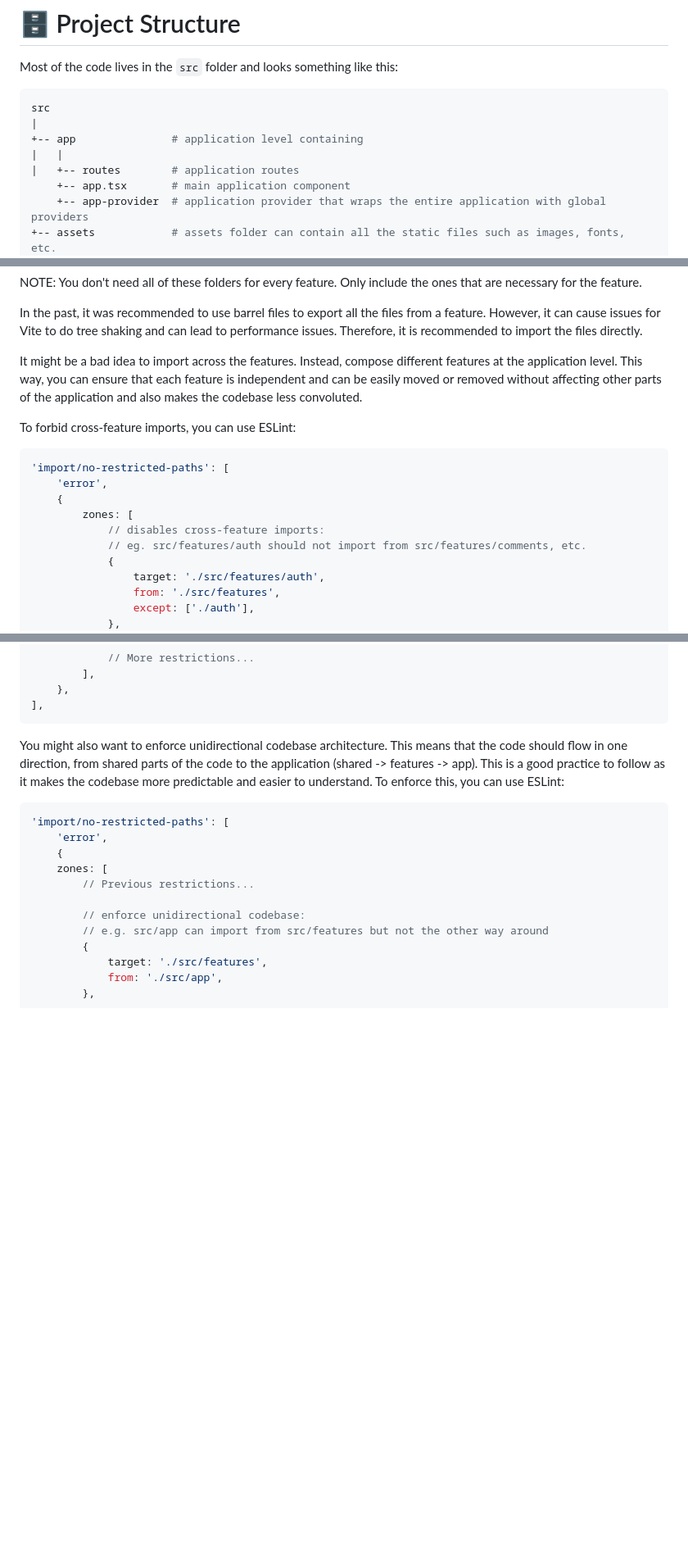
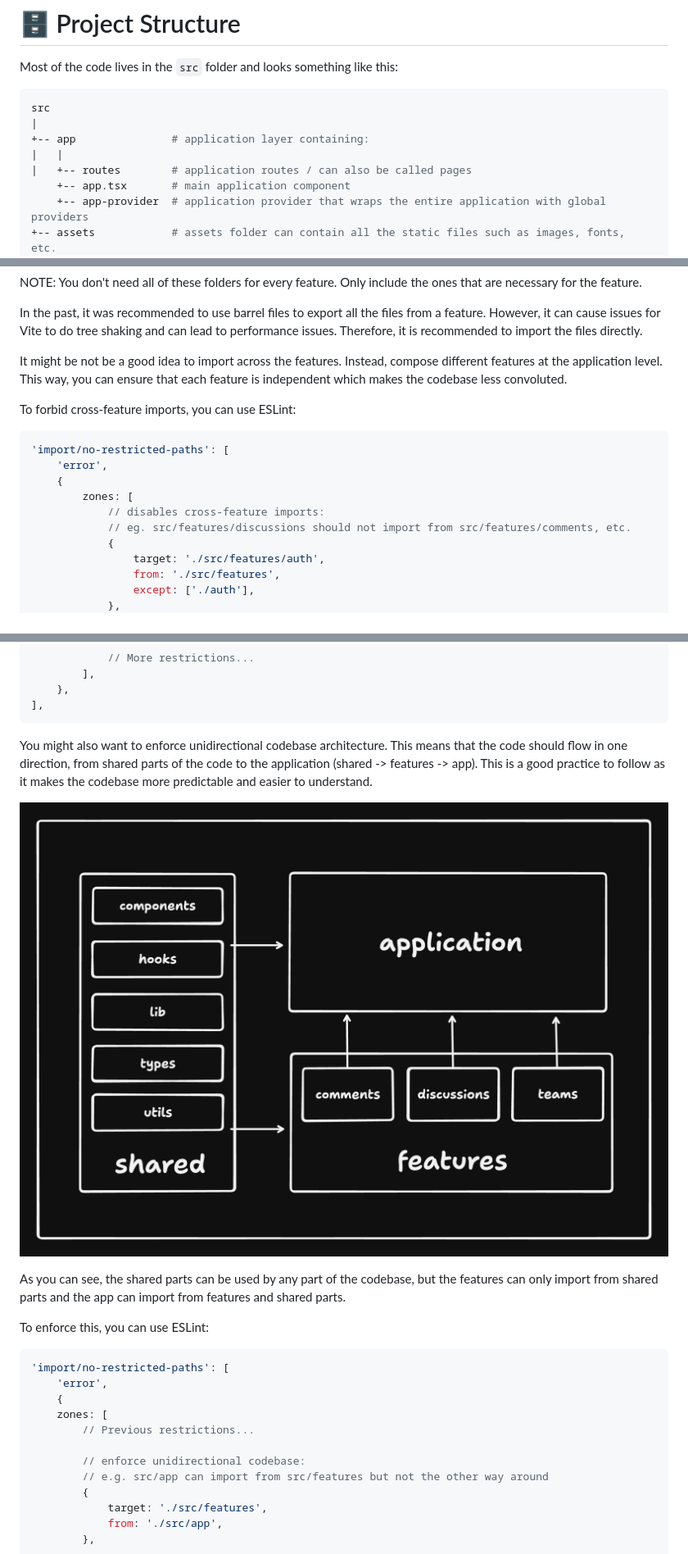
Before and after one commit to Tom-Stack-Tech/tm-bulletproof, a Markdown page: docs/project-structure.md, 3 parts joined by grey strips. Shown: that part at 82% size. GitHub-like rendering; pictures changed too: docs/assets/unidirectional-codebase.png (added); blank space fills up the shorter version.

````diff
--- a/docs/project-structure.md
+++ b/docs/project-structure.md
@@ -5,9 +5,9 @@ Most of the code lives in the `src` folder and looks something like this:
 ```sh
 src
 |
-+-- app               # application level containing
++-- app               # application layer containing:
 |   |
-|   +-- routes        # application routes
+|   +-- routes        # application routes / can also be called pages
     +-- app.tsx       # main application component
     +-- app-provider  # application provider that wraps the entire application with global providers
 +-- assets            # assets folder can contain all the static files such as images, fonts, etc.
@@ -57,7 +57,7 @@ NOTE: You don't need all of these folders for every feature. Only include the on
 
 In the past, it was recommended to use barrel files to export all the files from a feature. However, it can cause issues for Vite to do tree shaking and can lead to performance issues. Therefore, it is recommended to import the files directly.
 
-It might be a bad idea to import across the features. Instead, compose different features at the application level. This way, you can ensure that each feature is independent and can be easily moved or removed without affecting other parts of the application and also makes the codebase less convoluted.
+It might be not be a good idea to import across the features. Instead, compose different features at the application level. This way, you can ensure that each feature is independent which makes the codebase less convoluted.
 
 To forbid cross-feature imports, you can use ESLint:
 
@@ -67,7 +67,7 @@ To forbid cross-feature imports, you can use ESLint:
     {
         zones: [
             // disables cross-feature imports:
-            // eg. src/features/auth should not import from src/features/comments, etc.
+            // eg. src/features/discussions should not import from src/features/comments, etc.
             {
                 target: './src/features/auth',
                 from: './src/features',
@@ -100,7 +100,13 @@ To forbid cross-feature imports, you can use ESLint:
 ],
 ```
 
-You might also want to enforce unidirectional codebase architecture. This means that the code should flow in one direction, from shared parts of the code to the application (shared -> features -> app). This is a good practice to follow as it makes the codebase more predictable and easier to understand. To enforce this, you can use ESLint:
+You might also want to enforce unidirectional codebase architecture. This means that the code should flow in one direction, from shared parts of the code to the application (shared -> features -> app). This is a good practice to follow as it makes the codebase more predictable and easier to understand.
+
+![Unidirectional Codebase](./assets/unidirectional-codebase.png)
+
+As you can see, the shared parts can be used by any part of the codebase, but the features can only import from shared parts and the app can import from features and shared parts.
+
+To enforce this, you can use ESLint:
 
 ```js
 'import/no-restricted-paths': [
````
Also changed, not shown: docs/state-management.md (+1 -1 lines), 1 other file.
